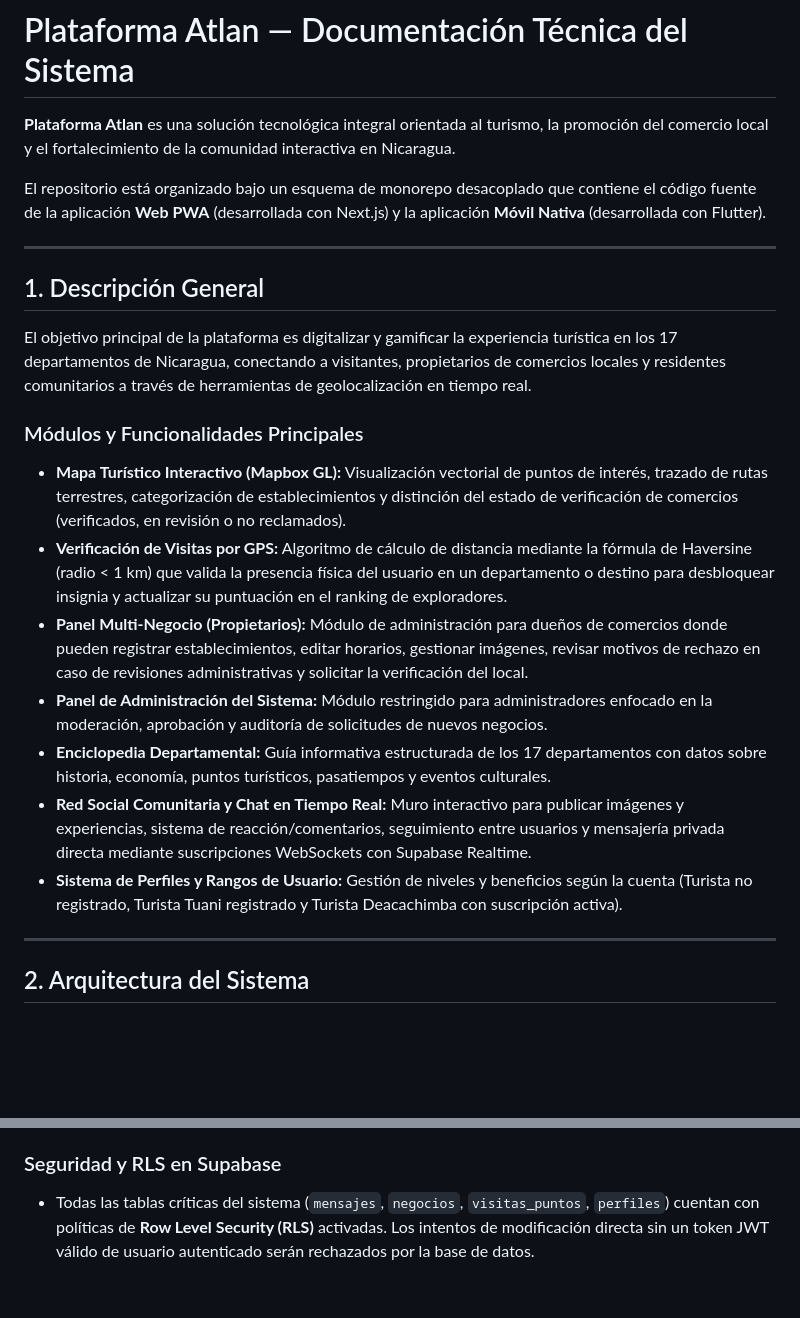
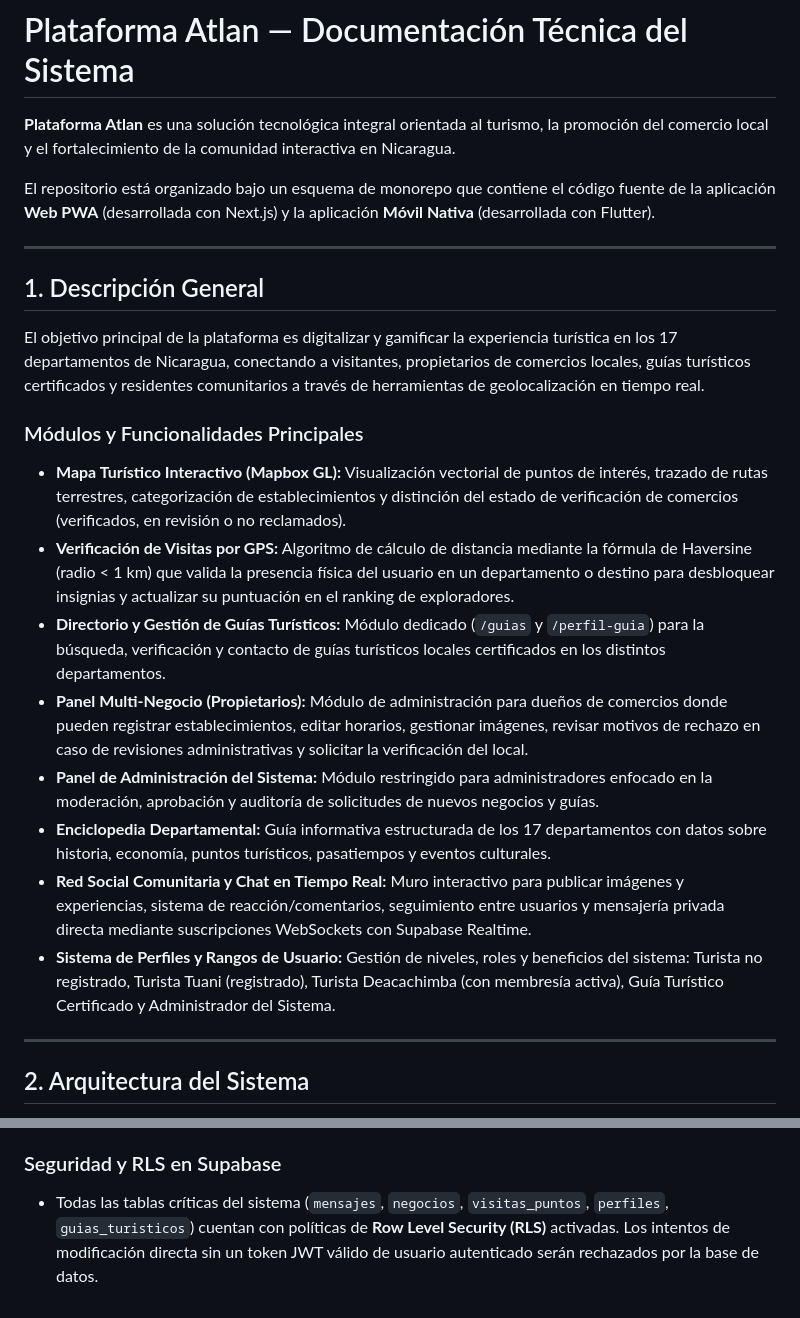
Before and after one commit to VladAlucardX/PlataformaAtlan, a Markdown page: README.md, 2 parts joined by grey strips. GitHub-like rendering; blank space fills up the shorter version.

```diff
--- a/README.md
+++ b/README.md
@@ -2,23 +2,24 @@
 
 **Plataforma Atlan** es una solución tecnológica integral orientada al turismo, la promoción del comercio local y el fortalecimiento de la comunidad interactiva en Nicaragua.
 
-El repositorio está organizado bajo un esquema de monorepo desacoplado que contiene el código fuente de la aplicación **Web PWA** (desarrollada con Next.js) y la aplicación **Móvil Nativa** (desarrollada con Flutter).
+El repositorio está organizado bajo un esquema de monorepo que contiene el código fuente de la aplicación **Web PWA** (desarrollada con Next.js) y la aplicación **Móvil Nativa** (desarrollada con Flutter).
 
 ---
 
 ## 1. Descripción General
 
-El objetivo principal de la plataforma es digitalizar y gamificar la experiencia turística en los 17 departamentos de Nicaragua, conectando a visitantes, propietarios de comercios locales y residentes comunitarios a través de herramientas de geolocalización en tiempo real.
+El objetivo principal de la plataforma es digitalizar y gamificar la experiencia turística en los 17 departamentos de Nicaragua, conectando a visitantes, propietarios de comercios locales, guías turísticos certificados y residentes comunitarios a través de herramientas de geolocalización en tiempo real.
 
 ### Módulos y Funcionalidades Principales
 
 *   **Mapa Turístico Interactivo (Mapbox GL):** Visualización vectorial de puntos de interés, trazado de rutas terrestres, categorización de establecimientos y distinción del estado de verificación de comercios (verificados, en revisión o no reclamados).
-*   **Verificación de Visitas por GPS:** Algoritmo de cálculo de distancia mediante la fórmula de Haversine (radio < 1 km) que valida la presencia física del usuario en un departamento o destino para desbloquear insignia y actualizar su puntuación en el ranking de exploradores.
+*   **Verificación de Visitas por GPS:** Algoritmo de cálculo de distancia mediante la fórmula de Haversine (radio < 1 km) que valida la presencia física del usuario en un departamento o destino para desbloquear insignias y actualizar su puntuación en el ranking de exploradores.
+*   **Directorio y Gestión de Guías Turísticos:** Módulo dedicado (`/guias` y `/perfil-guia`) para la búsqueda, verificación y contacto de guías turísticos locales certificados en los distintos departamentos.
 *   **Panel Multi-Negocio (Propietarios):** Módulo de administración para dueños de comercios donde pueden registrar establecimientos, editar horarios, gestionar imágenes, revisar motivos de rechazo en caso de revisiones administrativas y solicitar la verificación del local.
-*   **Panel de Administración del Sistema:** Módulo restringido para administradores enfocado en la moderación, aprobación y auditoría de solicitudes de nuevos negocios.
+*   **Panel de Administración del Sistema:** Módulo restringido para administradores enfocado en la moderación, aprobación y auditoría de solicitudes de nuevos negocios y guías.
 *   **Enciclopedia Departamental:** Guía informativa estructurada de los 17 departamentos con datos sobre historia, economía, puntos turísticos, pasatiempos y eventos culturales.
 *   **Red Social Comunitaria y Chat en Tiempo Real:** Muro interactivo para publicar imágenes y experiencias, sistema de reacción/comentarios, seguimiento entre usuarios y mensajería privada directa mediante suscripciones WebSockets con Supabase Realtime.
-*   **Sistema de Perfiles y Rangos de Usuario:** Gestión de niveles y beneficios según la cuenta (Turista no registrado, Turista Tuani registrado y Turista Deacachimba con suscripción activa).
+*   **Sistema de Perfiles y Rangos de Usuario:** Gestión de niveles, roles y beneficios del sistema: Turista no registrado, Turista Tuani (registrado), Turista Deacachimba (con membresía activa), Guía Turístico Certificado y Administrador del Sistema.
 
 ---
 
@@ -384,4 +397,4 @@ const chatChannel = supabase
 *   Si los mapas no cargan o muestran un lienzo en blanco, confirma que la variable `NEXT_PUBLIC_MAPBOX_TOKEN` en `.env.local` (o `MAPBOX_ACCESS_TOKEN` en la app móvil) tenga un token válido activo asignado a tu cuenta de Mapbox.
 
 ### Seguridad y RLS en Supabase
-*   Todas las tablas críticas del sistema (`mensajes`, `negocios`, `visitas_puntos`, `perfiles`) cuentan con políticas de **Row Level Security (RLS)** activadas. Los intentos de modificación directa sin un token JWT válido de usuario autenticado serán rechazados por la base de datos.
+*   Todas las tablas críticas del sistema (`mensajes`, `negocios`, `visitas_puntos`, `perfiles`, `guias_turisticos`) cuentan con políticas de **Row Level Security (RLS)** activadas. Los intentos de modificación directa sin un token JWT válido de usuario autenticado serán rechazados por la base de datos.
```
Also changed, not shown: other parts of README.md (+22 -10 lines), README_TECNICO.md (+30 -17 lines).
